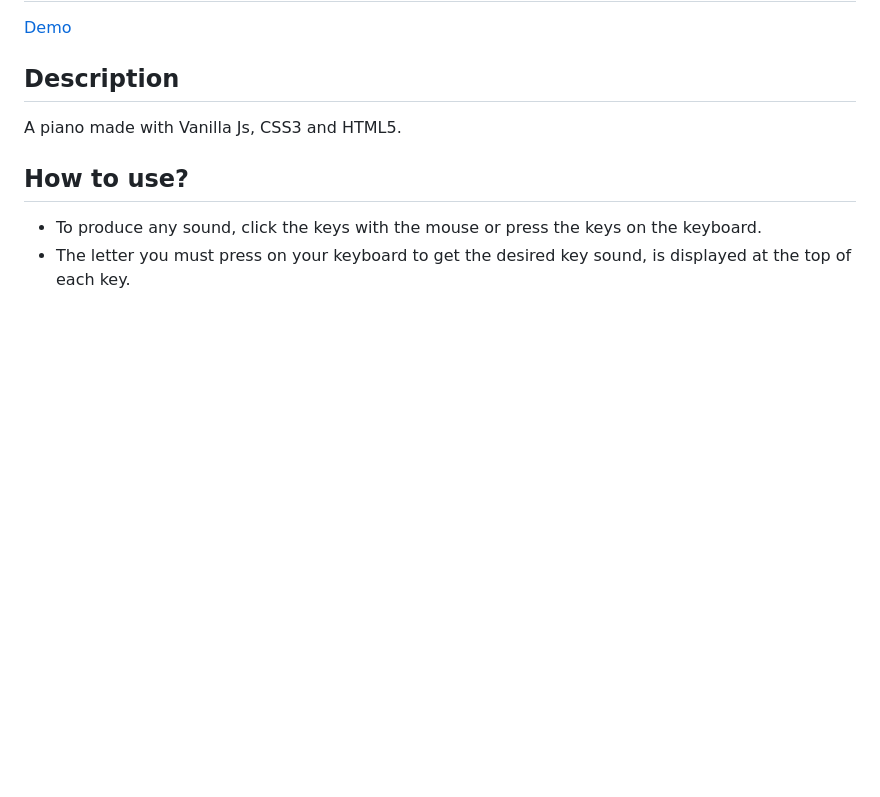
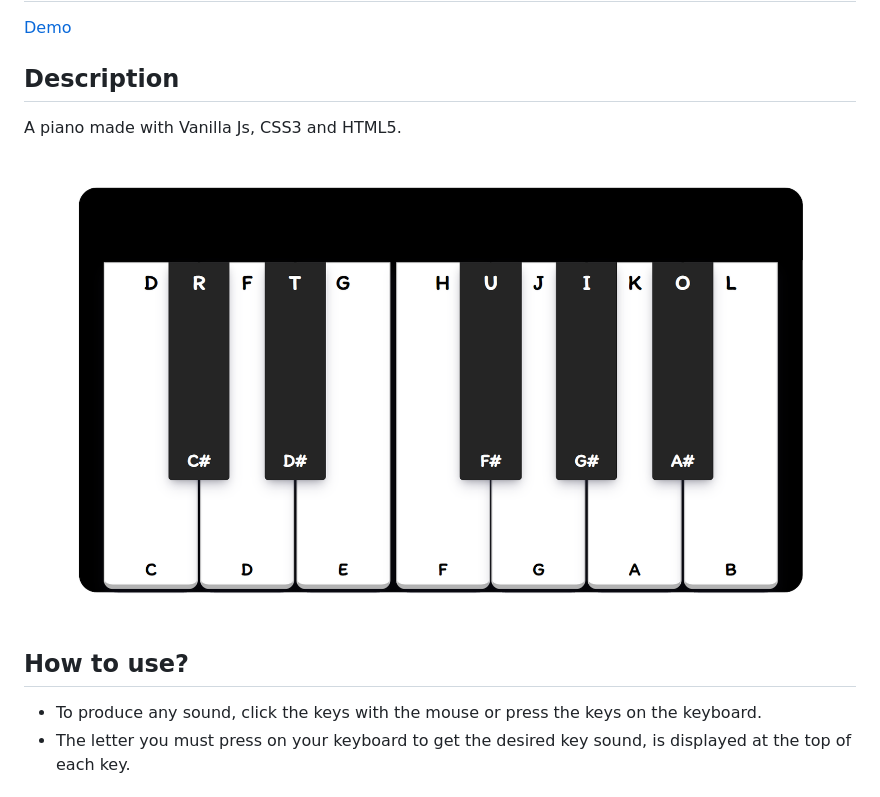
Before and after one commit to TBM85/Demo-Piano-Project, a Markdown page: README.md, the part around the change printed below. Rendered like a GitHub page; pictures changed too: assets/images/Piano-Project.png (added); blank space fills up the shorter version.

```diff
--- a/README.md
+++ b/README.md
@@ -4,6 +4,8 @@
 ## Description
 A piano made with Vanilla Js, CSS3 and HTML5.
 
+![Text Editor](assets/images/Piano-Project.png)
+
 ## How to use?
 * To produce any sound, click the keys with the mouse or press the keys on the keyboard.
 * The letter you must press on your keyboard to get the desired key sound, is displayed at the top of each key.
```
Also changed, not shown: other parts of README.md (+4 -0 lines), 26 other files.
